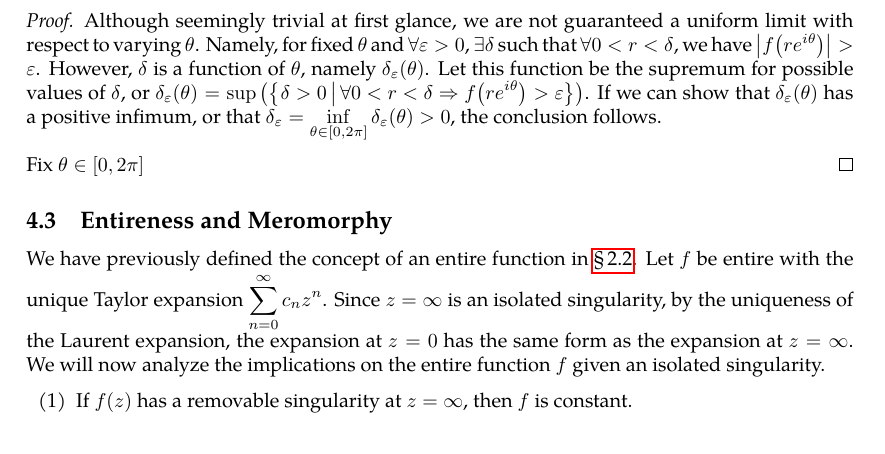
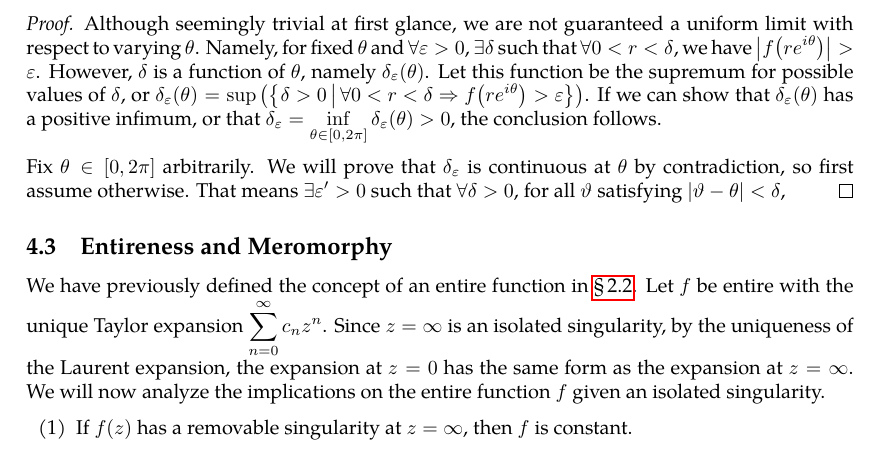
Before and after one commit to slipperking/complex-analysis-latex, a LaTeX document (main.tex): part of page 78 of 79, cut so that both start at the same text. Compiled offline with pdfLaTeX.

Commit message:
overleaf_to_git (Sat Jun 28 23:46:49 2025 -0700): update main.tex from r15638 to r15641

```diff
--- a/main.tex
+++ b/main.tex
@@ -1968,7 +1968,7 @@ The classification of the singularity at \(\infty\) is then reduced to the class
 \begin{proof}
     Although seemingly trivial at first glance, we are not guaranteed a uniform limit with respect to varying \(\theta\). Namely, for fixed \(\theta\) and \(\forall\varepsilon>0\), \(\exists\delta\) such that \(\forall 0<r<\delta\), we have \(\qty|f\qty(re^{i\theta})|>\varepsilon\). However, \(\delta\) is a function of \(\theta\), namely \(\delta_\varepsilon(\theta)\). Let this function be the supremum for possible values of \(\delta\), or \(\delta_\varepsilon(\theta)=\sup\qty(\cbraces{\delta>0}{\forall 0<r<\delta\Rightarrow f\qty(re^{i\theta})>\varepsilon})\). If we can show that \(\delta_\varepsilon(\theta)\) has a positive infimum, or that \(\delta_\varepsilon=\inf_{\theta\in[0,2\pi]}\delta_\varepsilon(\theta)>0\), the conclusion follows.
 
-    Fix \(\theta\in[0,2\pi]\)
+    Fix \(\theta\in[0,2\pi]\) arbitrarily. We will prove that \(\delta_\varepsilon\) is continuous at \(\theta\) by contradiction, so first assume otherwise. That means \(\exists\varepsilon'>0\) such that \(\forall\delta>0\), for all \(\vartheta\) satisfying \(|\vartheta-\theta|<\delta\),
 \end{proof}
 \subsection{Entireness and Meromorphy}
 We have previously defined the concept of an entire function in \chpref{sec:complexdifferentiation}. Let \(f\) be entire with the unique Taylor expansion \(\sum_{n=0}^\infty c_nz^n\). Since \(z=\infty\) is an isolated singularity, by the uniqueness of the Laurent expansion, the expansion at \(z=0\) has the same form as the expansion at \(z=\infty\). We will now analyze the implications on the entire function \(f\) given an isolated singularity.
```
